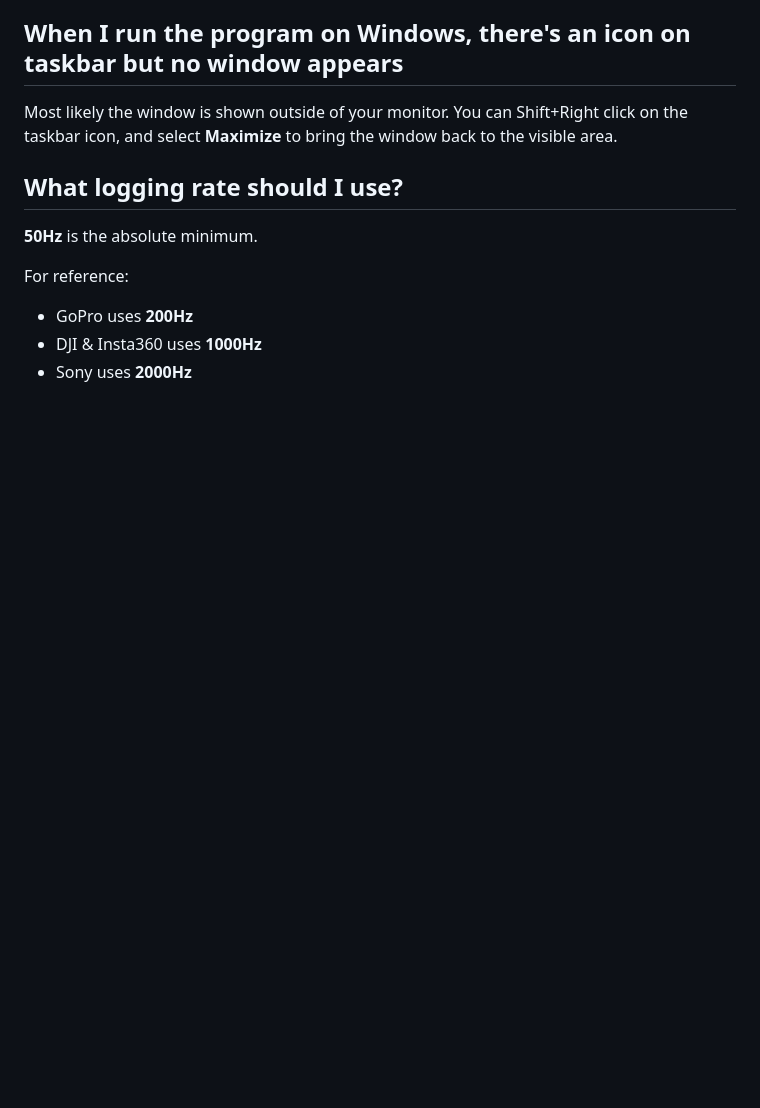
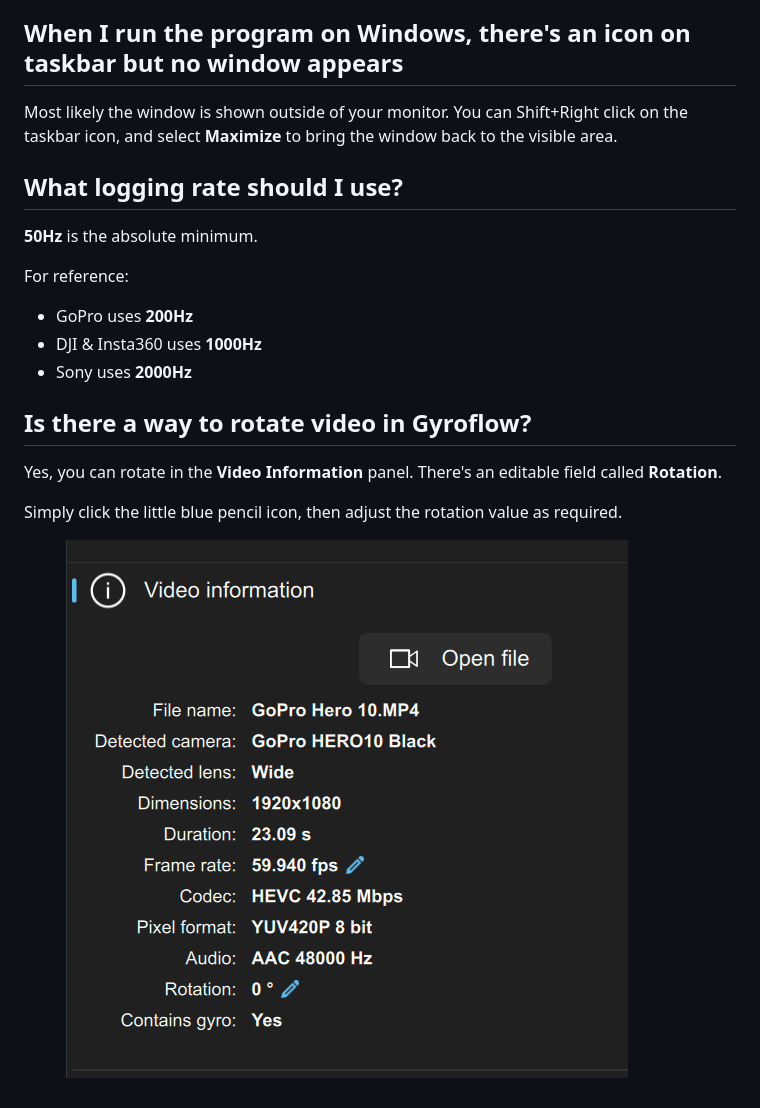
Before and after one commit to gyroflow/docs.gyroflow.xyz, a Markdown page: getting-started/faq.md, the part around the change. GitHub-like rendering; pictures changed too: .gitbook/assets/video-information.png (added); blank space fills up the shorter version.

Commit message:
GITBOOK-179: Added Rotation Information

```diff
--- a/getting-started/faq.md
+++ b/getting-started/faq.md
@@ -91,3 +91,11 @@ For reference:
 * GoPro uses **200Hz**
 * DJI & Insta360 uses **1000Hz** &#x20;
 * Sony uses **2000Hz**
+
+## Is there a way to rotate video in Gyroflow?
+
+Yes, you can rotate in the **Video Information** panel. There's an editable field called **Rotation**.
+
+Simply click the little blue pencil icon, then adjust the rotation value as required.
+
+<figure><img src="../.gitbook/assets/video-information.png" alt=""><figcaption></figcaption></figure>
```
